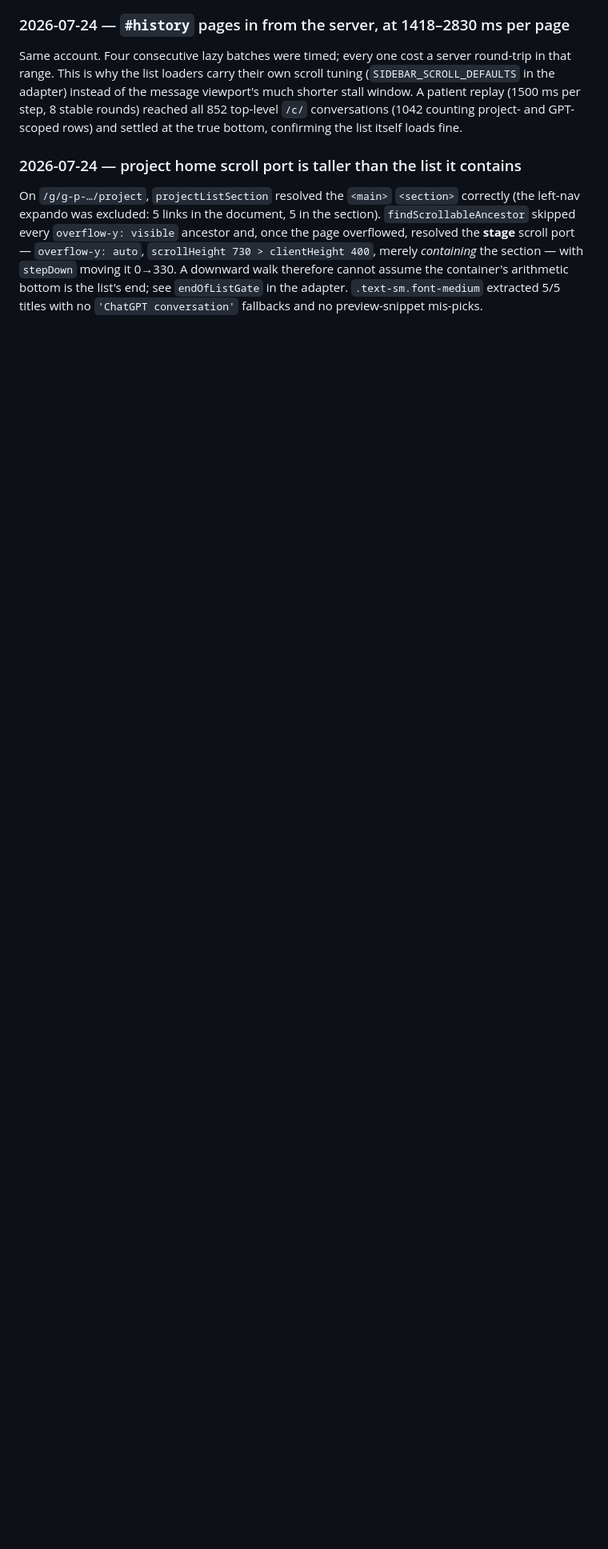
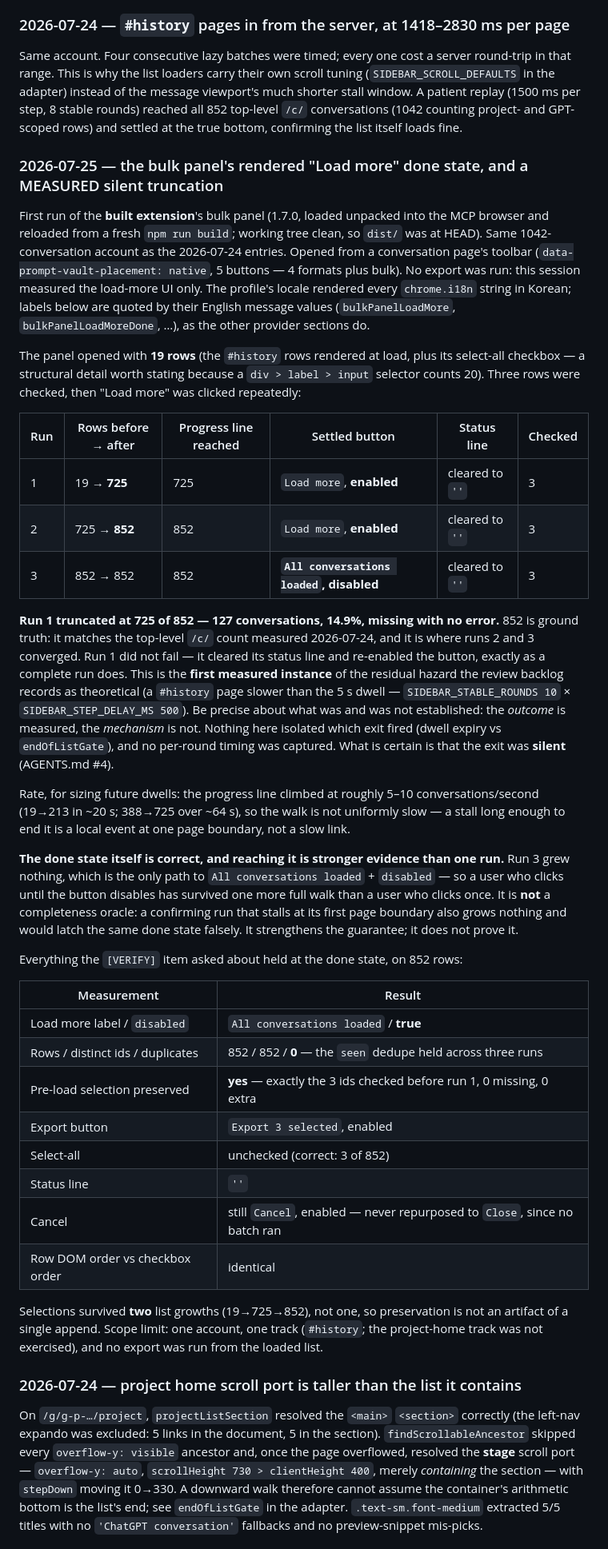
Before and after one commit to kadragon/prompt-vault, a Markdown page: docs/live-dom-verification.md, the part around one of its changes. Shown at 80% size. Rendered like a GitHub page; blank space fills up the shorter version.

Commit message:
[DOCS] Record the bulk panel's verified done state, and a measured silent truncation
Live session against the logged-in chatgpt.com account, driving the built
extension (1.7.0) loaded unpacked into the MCP browser. Resolves the
`[VERIFY]` item asking whether the bulk panel settles into its disabled done
state with prior selections preserved after a "Load more" run.

Both halves held, on 852 rows: the button reached `bulkPanelLoadMoreDone` and
stayed disabled, and exactly the 3 ids checked before the first run were still
checked afterwards (0 missing, 0 extra) — across two list growths, 19 -> 725
-> 852, with 852 distinct ids and no duplicates.

The session also measured something the review backlog had only argued for:
the FIRST "Load more" run stopped at 725 of 852 conversations, 14.9% missing,
and cleared its status line and re-enabled the button exactly as a complete
run does. That is the standing dwell residual, no longer hypothetical. Which
exit fired (dwell expiry vs `endOfListGate`) was not isolated, so the still-open
`[FIX]` item is updated with the measurement rather than rescoped or resolved —
it keeps its `blocked by` clause. The "Re-measure these numbers" row for
`#history` latency is updated for the same reason.

Also recorded, because it bears on that fix without being one: reaching the
done state requires an extra run that grows nothing, which is strictly stronger
than a single run but still latches falsely if the confirming run stalls at its
first page boundary. Strengthens the guarantee; does not prove it.

Docs and tracking only — no source, manifest, or config change, so no version
bump.

Co-Authored-By: Claude Opus 5 (1M context) <noreply@anthropic.com>

```diff
--- a/docs/live-dom-verification.md
+++ b/docs/live-dom-verification.md
@@ -140,6 +140,63 @@ range. This is why the list loaders carry their own scroll tuning (`SIDEBAR_SCRO
 adapter) instead of the message viewport's much shorter stall window. A patient replay (1500 ms per
 step, 8 stable rounds) reached all 852 top-level `/c/` conversations (1042 counting project- and
 GPT-scoped rows) and settled at the true bottom, confirming the list itself loads fine.
+
+### 2026-07-25 — the bulk panel's rendered "Load more" done state, and a MEASURED silent truncation
+
+First run of the **built extension**'s bulk panel (1.7.0, loaded unpacked into the MCP browser and
+reloaded from a fresh `npm run build`; working tree clean, so `dist/` was at HEAD). Same
+1042-conversation account as the 2026-07-24 entries. Opened from a conversation page's toolbar
+(`data-prompt-vault-placement: native`, 5 buttons — 4 formats plus bulk). No export was run: this
+session measured the load-more UI only. The profile's locale rendered every `chrome.i18n` string in
+Korean; labels below are quoted by their English message values (`bulkPanelLoadMore`,
+`bulkPanelLoadMoreDone`, …), as the other provider sections do.
+
+The panel opened with **19 rows** (the `#history` rows rendered at load, plus its select-all
+checkbox — a structural detail worth stating because a `div > label > input` selector counts 20).
+Three rows were checked, then "Load more" was clicked repeatedly:
+
+| Run | Rows before → after | Progress line reached | Settled button | Status line | Checked |
+|---|---|---|---|---|---|
+| 1 | 19 → **725** | 725 | `Load more`, **enabled** | cleared to `''` | 3 |
+| 2 | 725 → **852** | 852 | `Load more`, **enabled** | cleared to `''` | 3 |
+| 3 | 852 → 852 | 852 | **`All conversations loaded`, disabled** | cleared to `''` | 3 |
+
+**Run 1 truncated at 725 of 852 — 127 conversations, 14.9%, missing with no error.** 852 is ground
+truth: it matches the top-level `/c/` count measured 2026-07-24, and it is where runs 2 and 3
+converged. Run 1 did not fail — it cleared its status line and re-enabled the button, exactly as a
+complete run does. This is the **first measured instance** of the residual hazard the review backlog
+records as theoretical (a `#history` page slower than the 5 s dwell — `SIDEBAR_STABLE_ROUNDS 10` ×
+`SIDEBAR_STEP_DELAY_MS 500`). Be precise about what was and was not established: the *outcome* is
+measured, the *mechanism* is not. Nothing here isolated which exit fired (dwell expiry vs
+`endOfListGate`), and no per-round timing was captured. What is certain is that the exit was
+**silent** (AGENTS.md #4).
+
+Rate, for sizing future dwells: the progress line climbed at roughly 5–10 conversations/second
+(19→213 in ~20 s; 388→725 over ~64 s), so the walk is not uniformly slow — a stall long enough to
+end it is a local event at one page boundary, not a slow link.
+
+**The done state itself is correct, and reaching it is stronger evidence than one run.** Run 3 grew
+nothing, which is the only path to `All conversations loaded` + `disabled` — so a user who clicks
+until the button disables has survived one more full walk than a user who clicks once. It is **not**
+a completeness oracle: a confirming run that stalls at its first page boundary also grows nothing
+and would latch the same done state falsely. It strengthens the guarantee; it does not prove it.
+
+Everything the `[VERIFY]` item asked about held at the done state, on 852 rows:
+
+| Measurement | Result |
+|---|---|
+| Load more label / `disabled` | `All conversations loaded` / **true** |
+| Rows / distinct ids / duplicates | 852 / 852 / **0** — the `seen` dedupe held across three runs |
+| Pre-load selection preserved | **yes** — exactly the 3 ids checked before run 1, 0 missing, 0 extra |
+| Export button | `Export 3 selected`, enabled |
+| Select-all | unchecked (correct: 3 of 852) |
+| Status line | `''` |
+| Cancel | still `Cancel`, enabled — never repurposed to `Close`, since no batch ran |
+| Row DOM order vs checkbox order | identical |
+
+Selections survived **two** list growths (19→725→852), not one, so preservation is not an artifact of
+a single append. Scope limit: one account, one track (`#history`; the project-home track was not
+exercised), and no export was run from the loaded list.
 
 ### 2026-07-24 — project home scroll port is taller than the list it contains
 
```
Also changed, not shown: other parts of docs/live-dom-verification.md (+1 -1 lines), tasks.md (+1 -5 lines).
